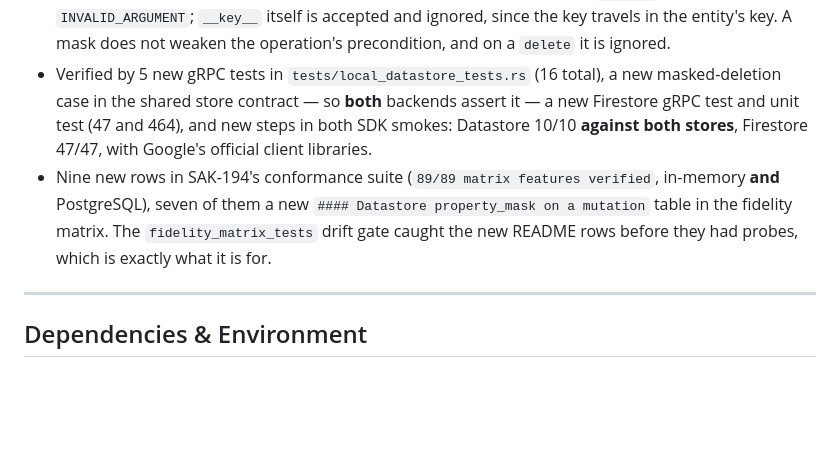
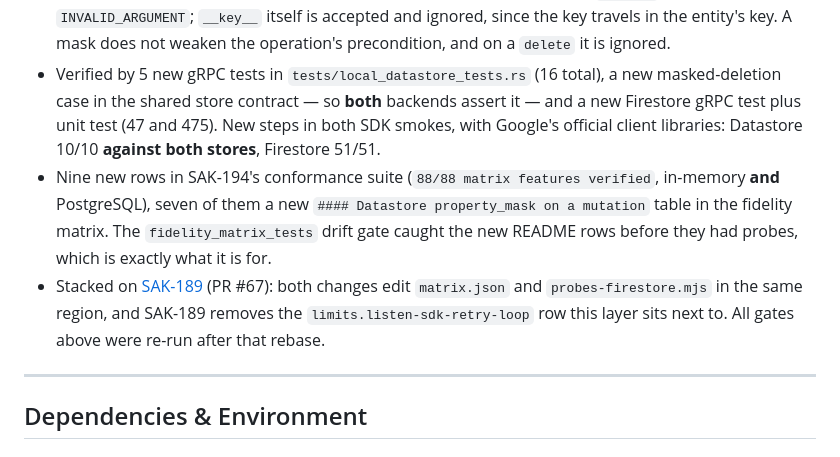
Before and after one commit to asakaxgit/fireup, a Markdown page: PROJECT_STATUS.md, the part around the change. Drawn GitHub-style; blank space fills up the shorter version.

Commit message:
SAK-203: SAK-189の上にリベースし、検証結果を更新する。
PR #67 (SAK-189) と `tests/conformance/matrix.json` および
`probes-firestore.mjs` の同じ箇所が重なるため、その上に積んだ。
SAK-189 が `limits.listen-sdk-retry-loop` 行を削除しており、本変更が
書き換える `masked-field-deletion` 行の隣接箇所である。

リベース後に全ゲートを再実行した件数に更新:
ライブラリ475件、Datastore 16件、Firestore 47件、Listen 15件、
忠実度マトリクス5件、Postgresストア7件。適合スイートは
88/88(メモリとPostgreSQLの両方)、Datastore SDKスモーク10/10
(両ストア)、Firestore SDKスモーク51/51。

Co-Authored-By: Paperclip <noreply@paperclip.ing>

```diff
--- a/PROJECT_STATUS.md
+++ b/PROJECT_STATUS.md
@@ -659,14 +659,18 @@ spelling of Firestore's `update_mask` + `update_transforms`.
   not weaken the operation's precondition, and on a `delete` it is ignored.
 - Verified by 5 new gRPC tests in `tests/local_datastore_tests.rs` (16 total), a
   new masked-deletion case in the shared store contract — so **both** backends
-  assert it — a new Firestore gRPC test and unit test (47 and 464), and new
-  steps in both SDK smokes: Datastore 10/10 **against both stores**, Firestore
-  47/47, with Google's official client libraries.
-- Nine new rows in SAK-194's conformance suite (`89/89 matrix features
+  assert it — and a new Firestore gRPC test plus unit test (47 and 475). New
+  steps in both SDK smokes, with Google's official client libraries: Datastore
+  10/10 **against both stores**, Firestore 51/51.
+- Nine new rows in SAK-194's conformance suite (`88/88 matrix features
   verified`, in-memory **and** PostgreSQL), seven of them a new
   `#### Datastore property_mask on a mutation` table in the fidelity matrix. The
   `fidelity_matrix_tests` drift gate caught the new README rows before they had
   probes, which is exactly what it is for.
+- Stacked on [SAK-189](/SAK/issues/SAK-189) (PR #67): both changes edit
+  `matrix.json` and `probes-firestore.mjs` in the same region, and SAK-189
+  removes the `limits.listen-sdk-retry-loop` row this layer sits next to. All
+  gates above were re-run after that rebase.
 
 ---
 
```
